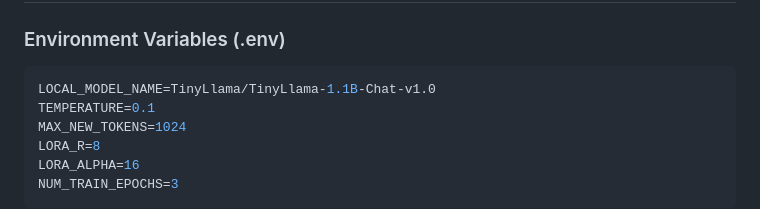
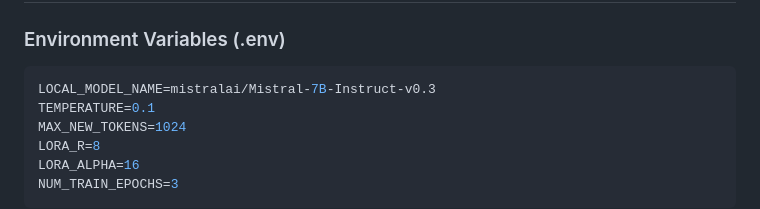
Before and after one commit to karthikeya0922/vedlinks-, a Markdown page: README.md, the part around one of its changes. Drawn GitHub-style.

````diff
--- a/README.md
+++ b/README.md
@@ -147,7 +147,7 @@ pip install transformers accelerate peft trl datasets
 
 ### Environment Variables (.env)
 ```bash
-LOCAL_MODEL_NAME=TinyLlama/TinyLlama-1.1B-Chat-v1.0
+LOCAL_MODEL_NAME=mistralai/Mistral-7B-Instruct-v0.3
 TEMPERATURE=0.1
 MAX_NEW_TOKENS=1024
 LORA_R=8
````
Also changed, not shown: other parts of README.md (+3 -0 lines).
